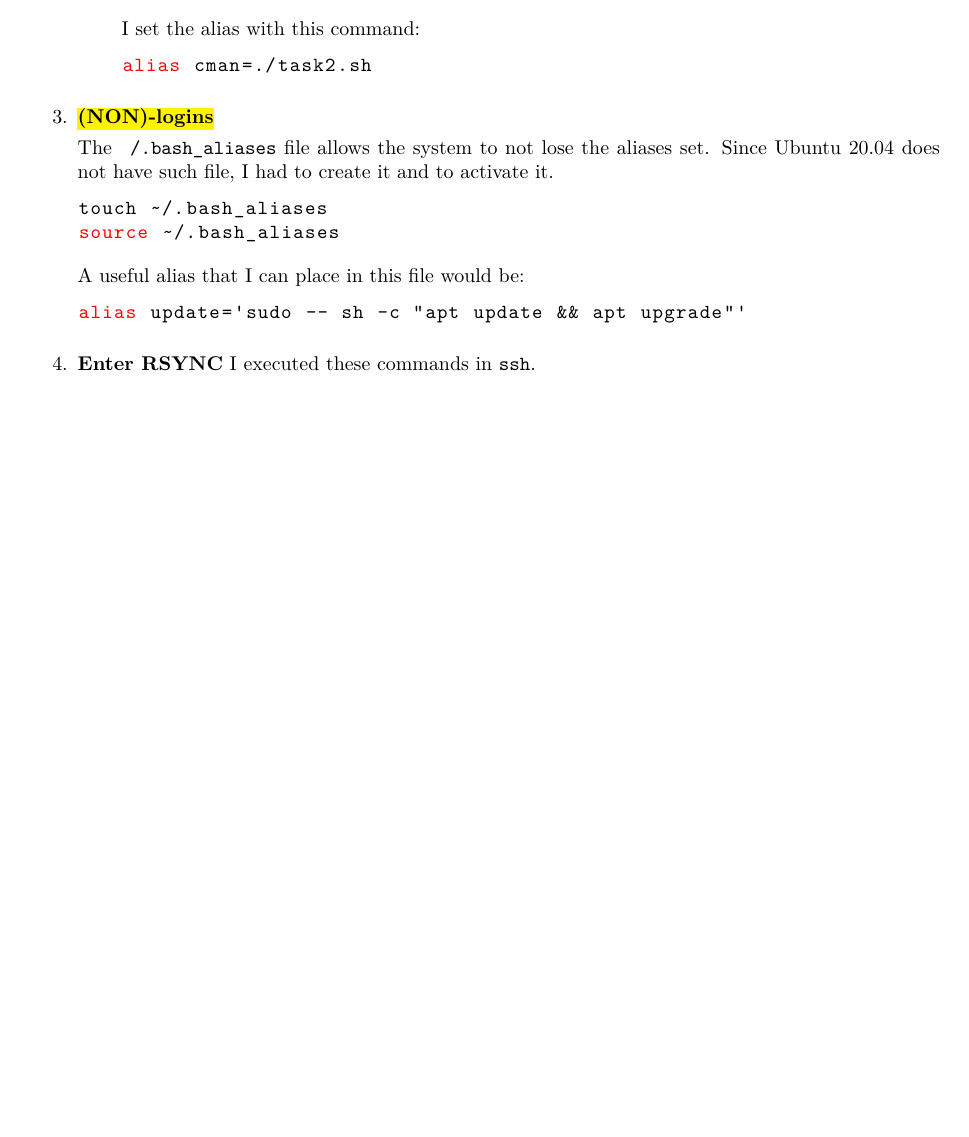
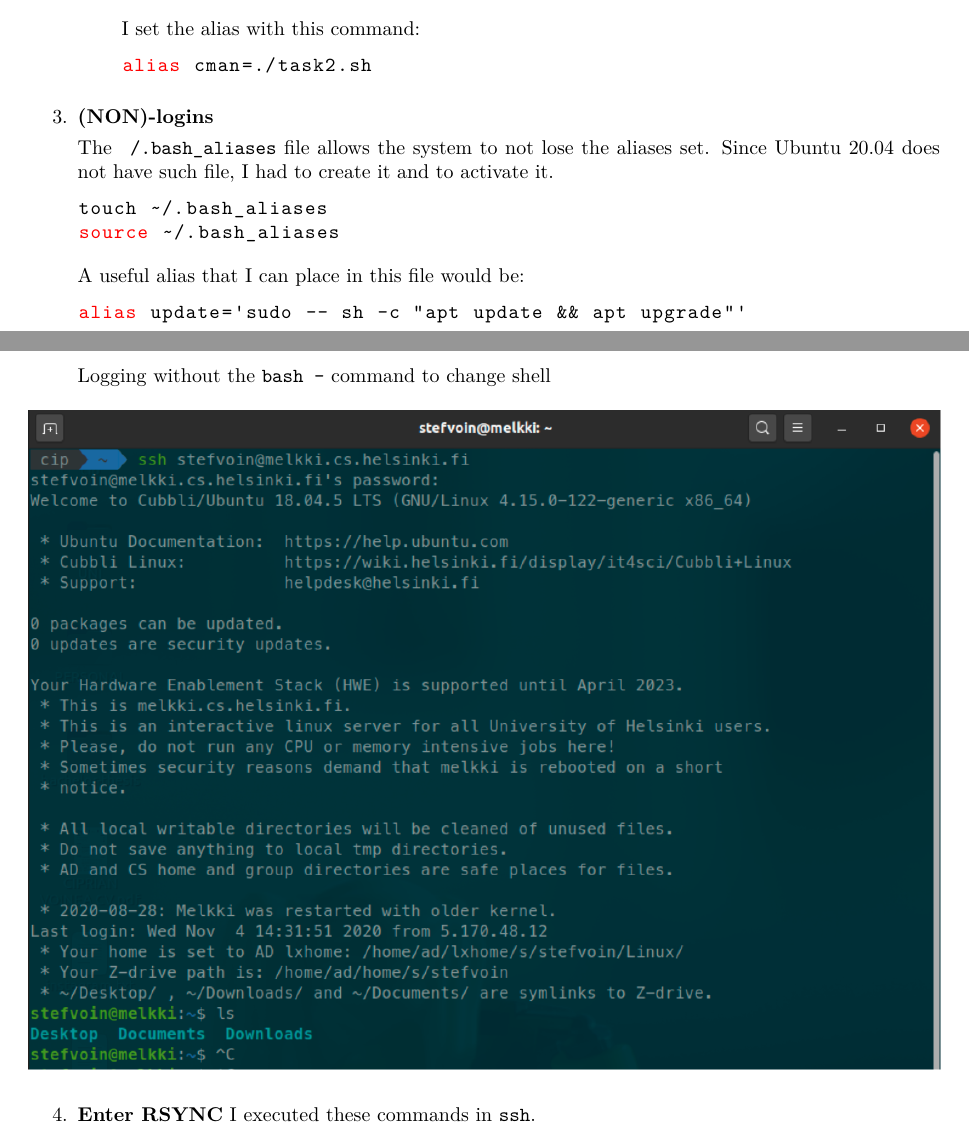
Before and after one commit to cipz/ShellScripting2020, a LaTeX document (Week1/answers/Week1.tex): part of page 1 of 3 before the commit and two parts of pages 1 and 2 of 4 after it, the two joined at a grey line, cut so that both start at the same text, the shorter picture padded with empty space. Compiled offline with XeLaTeX.

Commit message:
recovered deleted files

```diff
--- a/Week1/answers/Week1.tex
+++ b/Week1/answers/Week1.tex
@@ -63,7 +63,7 @@ alias cman=./task2.sh
 			\end{lstlisting}
 		\end{itemize}
 
-	\item \hl{\textbf{(NON)-logins}}
+	\item \textbf{(NON)-logins}
 
 		The \texttt{~/.bash\_aliases} file allows the system to not lose the aliases set.
 		Since Ubuntu 20.04 does not have such file, I had to create it and to activate it.
@@ -75,6 +75,14 @@ source ~/.bash_aliases
 		\begin{lstlisting}
 alias update='sudo -- sh -c "apt update && apt upgrade"'
 		\end{lstlisting}
+
+		\newpage
+		Logging without the \texttt{bash -} command to change shell
+
+		\begin{figure}[h!]
+			\centering
+			\includegraphics[width=\linewidth]{img/6_1.png}
+		\end{figure}
 
 	\item \textbf{Enter RSYNC}
 		I executed these commands in \texttt{ssh}.
```
Also changed, not shown: Week1/answers/Week1.pdf, Week1/answers/img/6_1.png (added), 3 other files.
